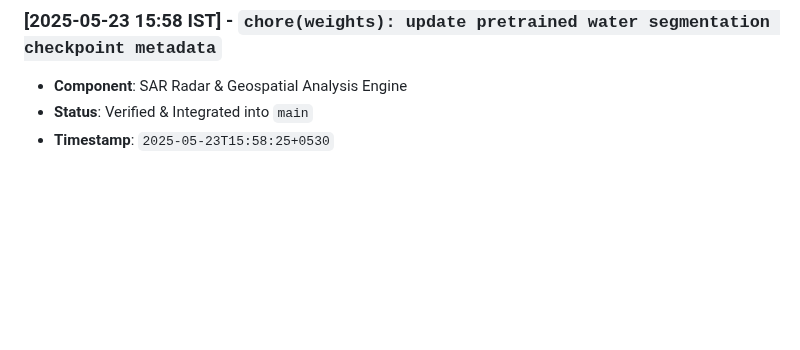
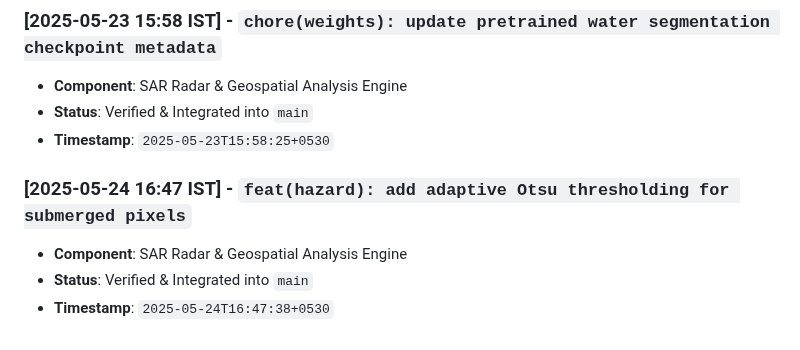
Before and after one commit to abdullah00ashraf/sentinel-hufp-v7, a Markdown page: docs/RADAR_PIPELINE_LOG.md, the part around the change. Rendered like a GitHub page; blank space fills up the shorter version.

Commit message:
feat(hazard): add adaptive Otsu thresholding for submerged pixels

```diff
--- a/docs/RADAR_PIPELINE_LOG.md
+++ b/docs/RADAR_PIPELINE_LOG.md
@@ -83,3 +83,8 @@ This document tracks verified architectural iterations, feature additions, and p
 - **Component**: SAR Radar & Geospatial Analysis Engine
 - **Status**: Verified & Integrated into `main`
 - **Timestamp**: `2025-05-23T15:58:25+0530`
+
+### [2025-05-24 16:47 IST] - `feat(hazard): add adaptive Otsu thresholding for submerged pixels`
+- **Component**: SAR Radar & Geospatial Analysis Engine
+- **Status**: Verified & Integrated into `main`
+- **Timestamp**: `2025-05-24T16:47:38+0530`
```
